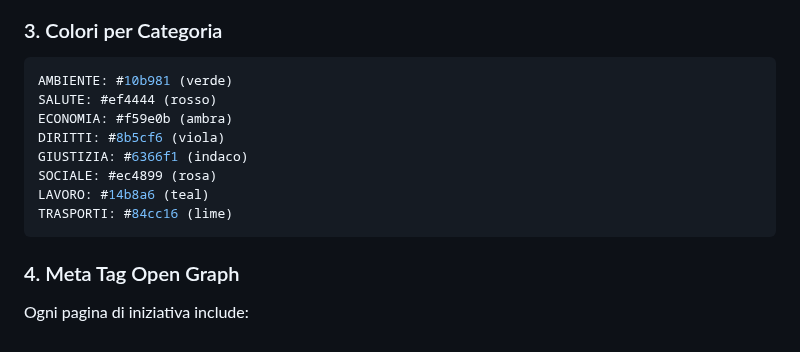
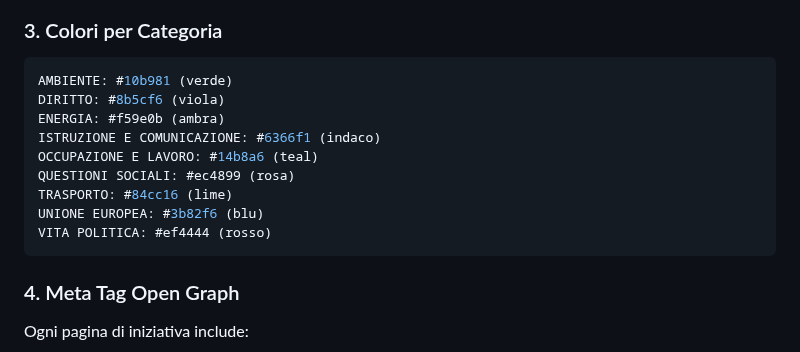
Before and after one commit to ondata/referendum_iniziative_popolari, a Markdown page: docs/open-graph-images.md, the part around the change. Rendered like a GitHub page.

Commit message:
fix: aggiorna i colori delle categorie nel documento delle immagini Open Graph

````diff
--- a/docs/open-graph-images.md
+++ b/docs/open-graph-images.md
@@ -27,13 +27,14 @@ Ogni immagine include:
 
 ```typescript
 AMBIENTE: #10b981 (verde)
-SALUTE: #ef4444 (rosso)
-ECONOMIA: #f59e0b (ambra)
-DIRITTI: #8b5cf6 (viola)
-GIUSTIZIA: #6366f1 (indaco)
-SOCIALE: #ec4899 (rosa)
-LAVORO: #14b8a6 (teal)
-TRASPORTI: #84cc16 (lime)
+DIRITTO: #8b5cf6 (viola)
+ENERGIA: #f59e0b (ambra)
+ISTRUZIONE E COMUNICAZIONE: #6366f1 (indaco)
+OCCUPAZIONE E LAVORO: #14b8a6 (teal)
+QUESTIONI SOCIALI: #ec4899 (rosa)
+TRASPORTO: #84cc16 (lime)
+UNIONE EUROPEA: #3b82f6 (blu)
+VITA POLITICA: #ef4444 (rosso)
 ```
 
 ### 4. Meta Tag Open Graph
````
